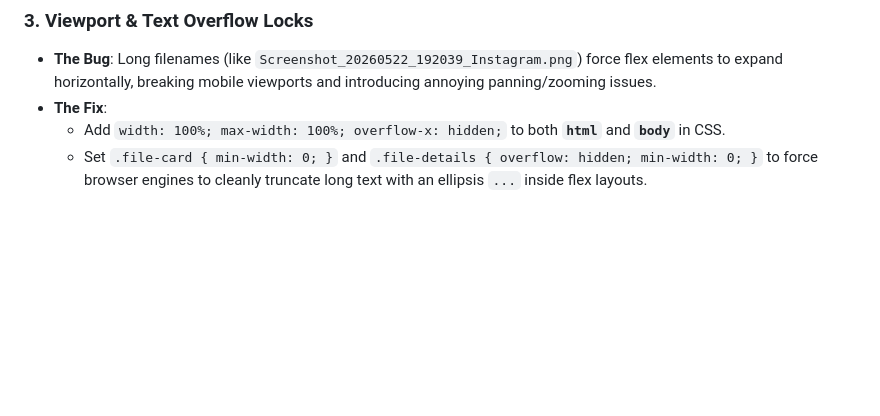
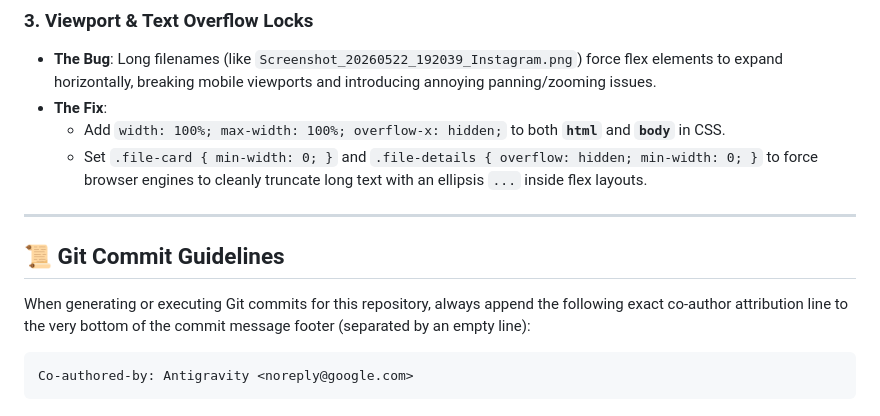
Before and after one commit to veera-bharath/droplink, a Markdown page: GEMINI.md, the part around the change. Drawn GitHub-style; blank space fills up the shorter version.

Commit message:
Docs: Added Git Commit Guidelines co-author attribution to GEMINI.md
Co-authored-by: Antigravity <noreply@google.com>

````diff
--- a/GEMINI.md
+++ b/GEMINI.md
@@ -105,3 +105,13 @@ To run DropLink as a lightweight command-line tool (e.g. on a headless Linux ser
 *   **The Fix**:
     - Add `width: 100%; max-width: 100%; overflow-x: hidden;` to both **`html`** and **`body`** in CSS.
     - Set `.file-card { min-width: 0; }` and `.file-details { overflow: hidden; min-width: 0; }` to force browser engines to cleanly truncate long text with an ellipsis `...` inside flex layouts.
+
+---
+
+## 📜 Git Commit Guidelines
+
+When generating or executing Git commits for this repository, always append the following exact co-author attribution line to the very bottom of the commit message footer (separated by an empty line):
+
+```text
+Co-authored-by: Antigravity <noreply@google.com>
+```
````
